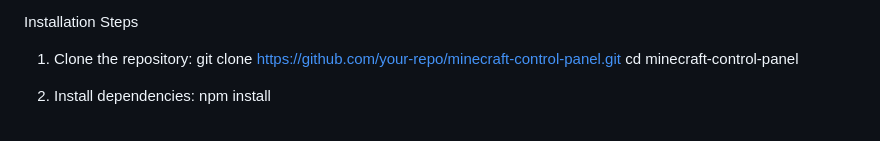
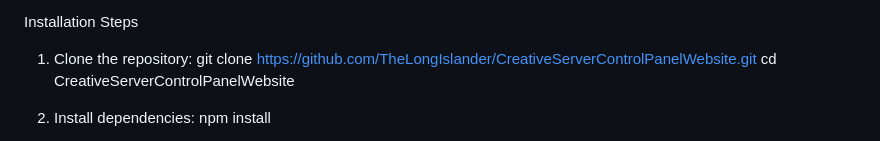
Before and after one commit to TheLongIslander/CreativeServerControlPanelWebsite, a Markdown page: README.md, the part around the change. Drawn GitHub-style.

```diff
--- a/README.md
+++ b/README.md
@@ -36,8 +36,8 @@ Prerequisites
 Installation Steps
 
 1. Clone the repository:
-    git clone https://github.com/your-repo/minecraft-control-panel.git
-    cd minecraft-control-panel
+    git clone https://github.com/TheLongIslander/CreativeServerControlPanelWebsite.git
+    cd CreativeServerControlPanelWebsite
 
 2. Install dependencies:
     npm install
```
